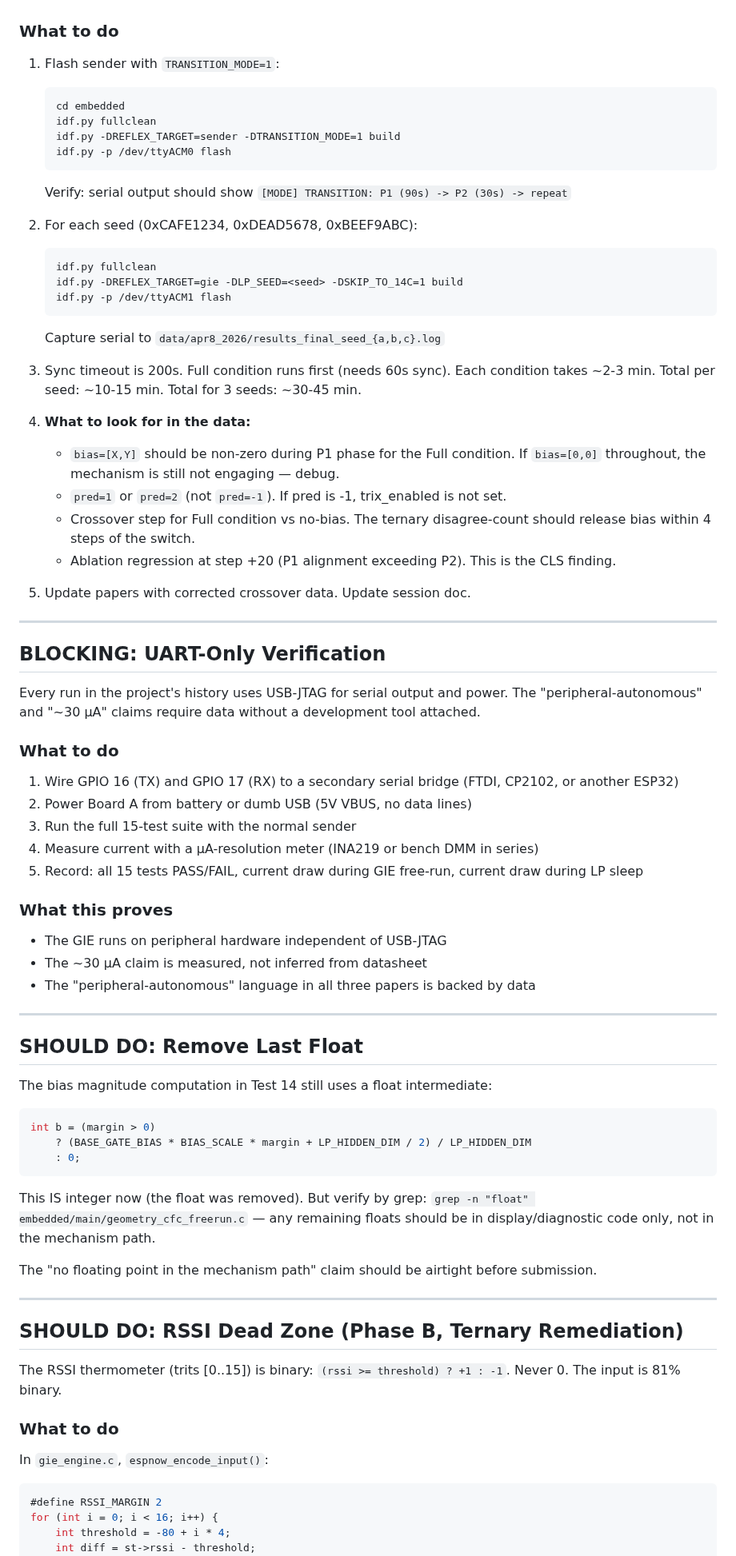
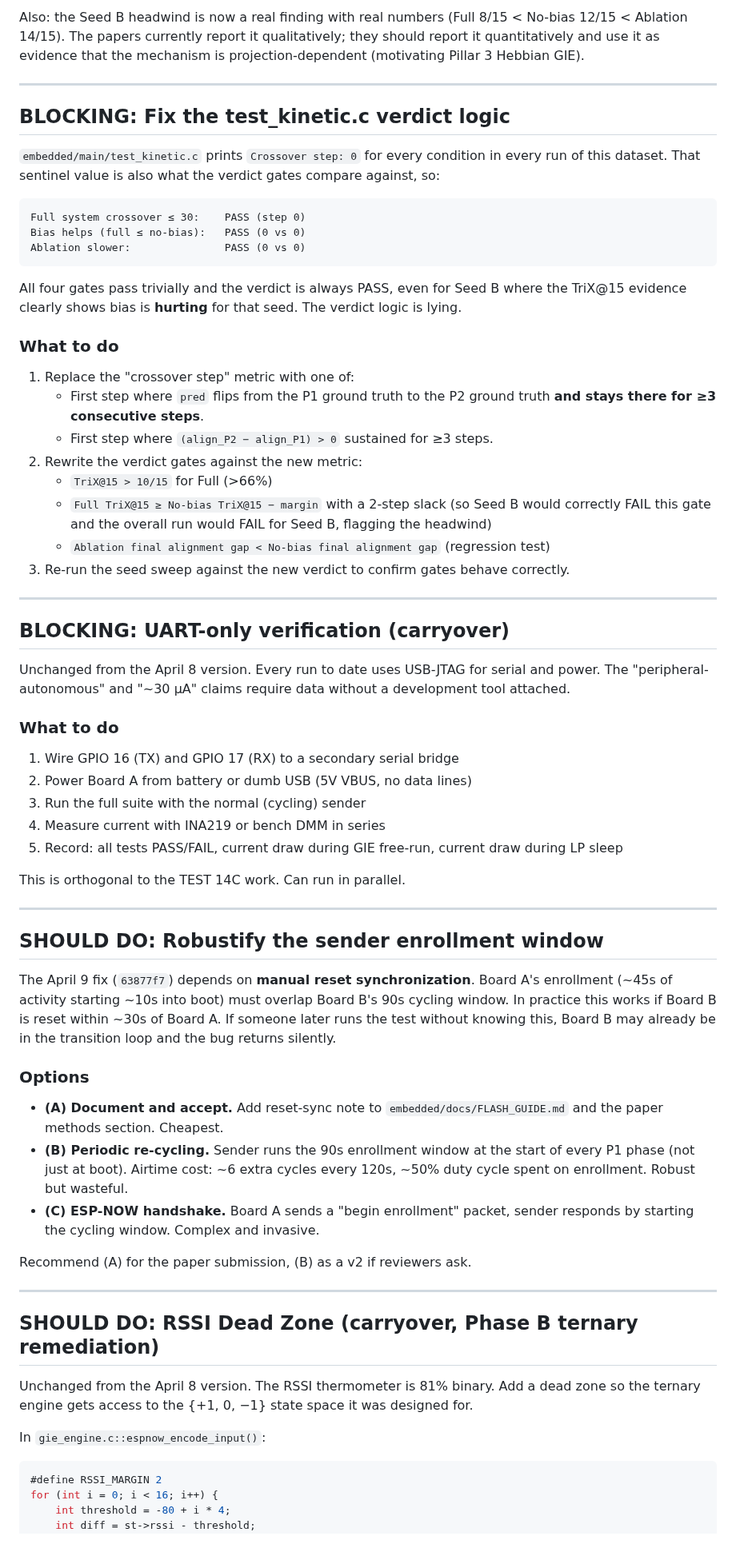
Before and after one commit to EntroMorphic/the-reflex, a Markdown page: DO_THIS_NEXT.md, the part around one of its changes. Shown at 80% size. Rendered like a GitHub page.

````diff
--- a/DO_THIS_NEXT.md
+++ b/DO_THIS_NEXT.md
@@ -15,77 +49,67 @@ The multi-seed TEST 14C crossover data in the papers and session doc was collect
+Also: the Seed B headwind is now a real finding with real numbers (Full 8/15 < No-bias 12/15 < Ablation 14/15). The papers currently report it qualitatively; they should report it quantitatively and use it as evidence that the mechanism is projection-dependent (motivating Pillar 3 Hebbian GIE).
+
+---
+
+## BLOCKING: Fix the test_kinetic.c verdict logic
+
+`embedded/main/test_kinetic.c` prints `Crossover step: 0` for every condition in every run of this dataset. That sentinel value is also what the verdict gates compare against, so:
+
+```
+Full system crossover ≤ 30:    PASS (step 0)
+Bias helps (full ≤ no-bias):   PASS (0 vs 0)
+Ablation slower:               PASS (0 vs 0)
+```
+
+All four gates pass trivially and the verdict is always PASS, even for Seed B where the TriX@15 evidence clearly shows bias is **hurting** for that seed. The verdict logic is lying.
 
 ### What to do
 
-1. Flash sender with `TRANSITION_MODE=1`:
-   ```
-   cd embedded
-   idf.py fullclean
-   idf.py -DREFLEX_TARGET=sender -DTRANSITION_MODE=1 build
-   idf.py -p /dev/ttyACM0 flash
-   ```
-   Verify: serial output should show `[MODE] TRANSITION: P1 (90s) -> P2 (30s) -> repeat`
-
-2. For each seed (0xCAFE1234, 0xDEAD5678, 0xBEEF9ABC):
-   ```
-   idf.py fullclean
-   idf.py -DREFLEX_TARGET=gie -DLP_SEED=<seed> -DSKIP_TO_14C=1 build
-   idf.py -p /dev/ttyACM1 flash
-   ```
-   Capture serial to `data/apr8_2026/results_final_seed_{a,b,c}.log`
-
-3. Sync timeout is 200s. Full condition runs first (needs 60s sync). Each condition takes ~2-3 min. Total per seed: ~10-15 min. Total for 3 seeds: ~30-45 min.
-
-4. **What to look for in the data:**
-   - `bias=[X,Y]` should be non-zero during P1 phase for the Full condition. If `bias=[0,0]` throughout, the mechanism is still not engaging — debug.
-   - `pred=1` or `pred=2` (not `pred=-1`). If pred is -1, trix_enabled is not set.
-   - Crossover step for Full condition vs no-bias. The ternary disagree-count should release bias within 4 steps of the switch.
-   - Ablation regression at step +20 (P1 alignment exceeding P2). This is the CLS finding.
-
-5. Update papers with corrected crossover data. Update session doc.
+1. Replace the "crossover step" metric with one of:
+   - First step where `pred` flips from the P1 ground truth to the P2 ground truth **and stays there for ≥3 consecutive steps**.
+   - First step where `(align_P2 − align_P1) > 0` sustained for ≥3 steps.
+2. Rewrite the verdict gates against the new metric:
+   - `TriX@15 > 10/15` for Full (>66%)
+   - `Full TriX@15 ≥ No-bias TriX@15 − margin` with a 2-step slack (so Seed B would correctly FAIL this gate and the overall run would FAIL for Seed B, flagging the headwind)
+   - `Ablation final alignment gap < No-bias final alignment gap` (regression test)
+3. Re-run the seed sweep against the new verdict to confirm gates behave correctly.
 
 ---
 
-## BLOCKING: UART-Only Verification
+## BLOCKING: UART-only verification (carryover)
 
-Every run in the project's history uses USB-JTAG for serial output and power. The "peripheral-autonomous" and "~30 µA" claims require data without a development tool attached.
+Unchanged from the April 8 version. Every run to date uses USB-JTAG for serial and power. The "peripheral-autonomous" and "~30 µA" claims require data without a development tool attached.
 
 ### What to do
 
-1. Wire GPIO 16 (TX) and GPIO 17 (RX) to a secondary serial bridge (FTDI, CP2102, or another ESP32)
+1. Wire GPIO 16 (TX) and GPIO 17 (RX) to a secondary serial bridge
 2. Power Board A from battery or dumb USB (5V VBUS, no data lines)
-3. Run the full 15-test suite with the normal sender
-4. Measure current with a µA-resolution meter (INA219 or bench DMM in series)
-5. Record: all 15 tests PASS/FAIL, current draw during GIE free-run, current draw during LP sleep
+3. Run the full suite with the normal (cycling) sender
+4. Measure current with INA219 or bench DMM in series
+5. Record: all tests PASS/FAIL, current draw during GIE free-run, current draw during LP sleep
 
-### What this proves
-
-- The GIE runs on peripheral hardware independent of USB-JTAG
-- The ~30 µA claim is measured, not inferred from datasheet
-- The "peripheral-autonomous" language in all three papers is backed by data
+This is orthogonal to the TEST 14C work. Can run in parallel.
 
 ---
 
-## SHOULD DO: Remove Last Float
+## SHOULD DO: Robustify the sender enrollment window
 
-The bias magnitude computation in Test 14 still uses a float intermediate:
-```c
-int b = (margin > 0)
-    ? (BASE_GATE_BIAS * BIAS_SCALE * margin + LP_HIDDEN_DIM / 2) / LP_HIDDEN_DIM
-    : 0;
-```
+The April 9 fix (`63877f7`) depends on **manual reset synchronization**. Board A's enrollment (~45s of activity starting ~10s into boot) must overlap Board B's 90s cycling window. In practice this works if Board B is reset within ~30s of Board A. If someone later runs the test without knowing this, Board B may already be in the transition loop and the bug returns silently.
 
-This IS integer now (the float was removed). But verify by grep: `grep -n "float" embedded/main/geometry_cfc_freerun.c` — any remaining floats should be in display/diagnostic code only, not in the mechanism path.
+### Options
 
-The "no floating point in the mechanism path" claim should be airtight before submission.
+- **(A) Document and accept.** Add reset-sync note to `embedded/docs/FLASH_GUIDE.md` and the paper methods section. Cheapest.
+- **(B) Periodic re-cycling.** Sender runs the 90s enrollment window at the start of every P1 phase (not just at boot). Airtime cost: ~6 extra cycles every 120s, ~50% duty cycle spent on enrollment. Robust but wasteful.
+- **(C) ESP-NOW handshake.** Board A sends a "begin enrollment" packet, sender responds by starting the cycling window. Complex and invasive.
+
+Recommend (A) for the paper submission, (B) as a v2 if reviewers ask.
 
 ---
 
-## SHOULD DO: RSSI Dead Zone (Phase B, Ternary Remediation)
+## SHOULD DO: RSSI Dead Zone (carryover, Phase B ternary remediation)
 
-The RSSI thermometer (trits [0..15]) is binary: `(rssi >= threshold) ? +1 : -1`. Never 0. The input is 81% binary.
+Unchanged from the April 8 version. The RSSI thermometer is 81% binary. Add a dead zone so the ternary engine gets access to the {+1, 0, −1} state space it was designed for.
 
-### What to do
-
-In `gie_engine.c`, `espnow_encode_input()`:
+In `gie_engine.c::espnow_encode_input()`:
 ```c
 #define RSSI_MARGIN 2
 for (int i = 0; i < 16; i++) {
````
Also changed, not shown: other parts of DO_THIS_NEXT.md (+88 -44 lines), data/apr8_2026/DEPRECATED.md (added, +30 -0 lines), data/apr9_2026/SUMMARY.md (added, +141 -0 lines).
